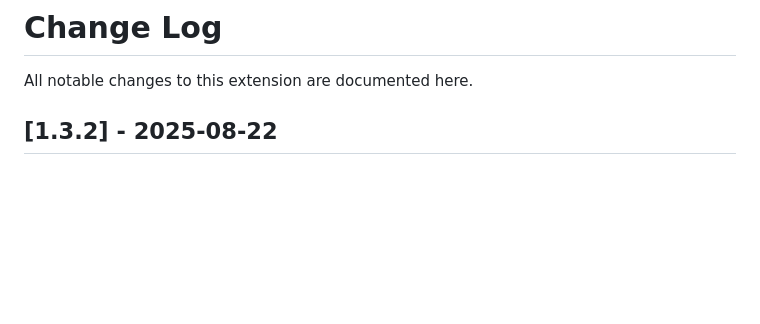
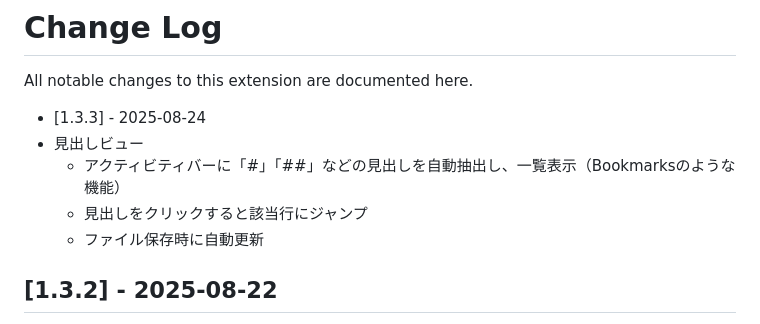
Before and after one commit to yuna495/part-of-speech-highlighting--page-counter, a Markdown page: CHANGELOG.md, the part around the change. Drawn GitHub-style; blank space fills up the shorter version.

```diff
--- a/CHANGELOG.md
+++ b/CHANGELOG.md
@@ -1,6 +1,12 @@
 # Change Log
 
 All notable changes to this extension are documented here.
+
+- [1.3.3] - 2025-08-24
+- 見出しビュー
+  - アクティビティバーに「#」「##」などの見出しを自動抽出し、一覧表示（Bookmarksのような機能）
+  - 見出しをクリックすると該当行にジャンプ
+  - ファイル保存時に自動更新
 
 ## [1.3.2] - 2025-08-22
 
```
Also changed, not shown: README.md (+6 -0 lines), demo/demo.png, image/icon.png (renamed from icon.png), image/posnote_activitybar_icon.png (added), 3 other files.
